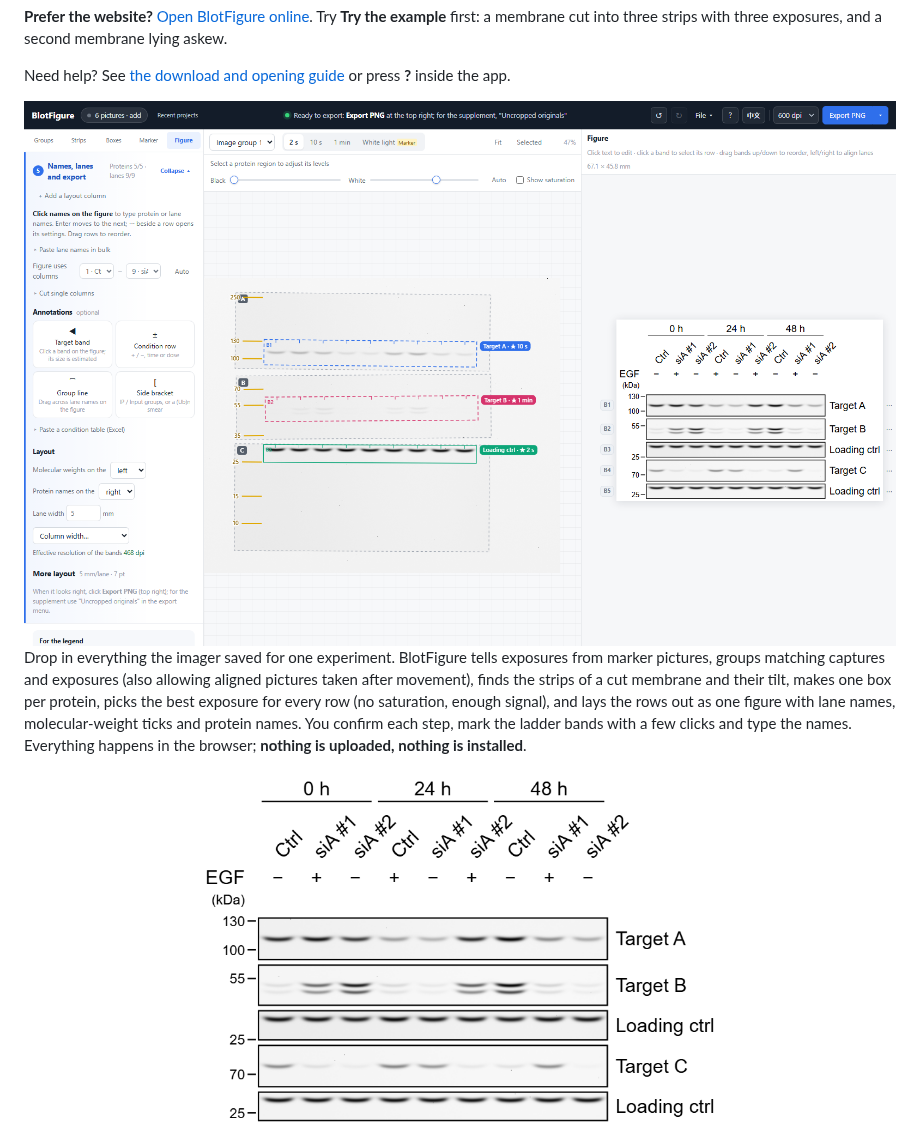
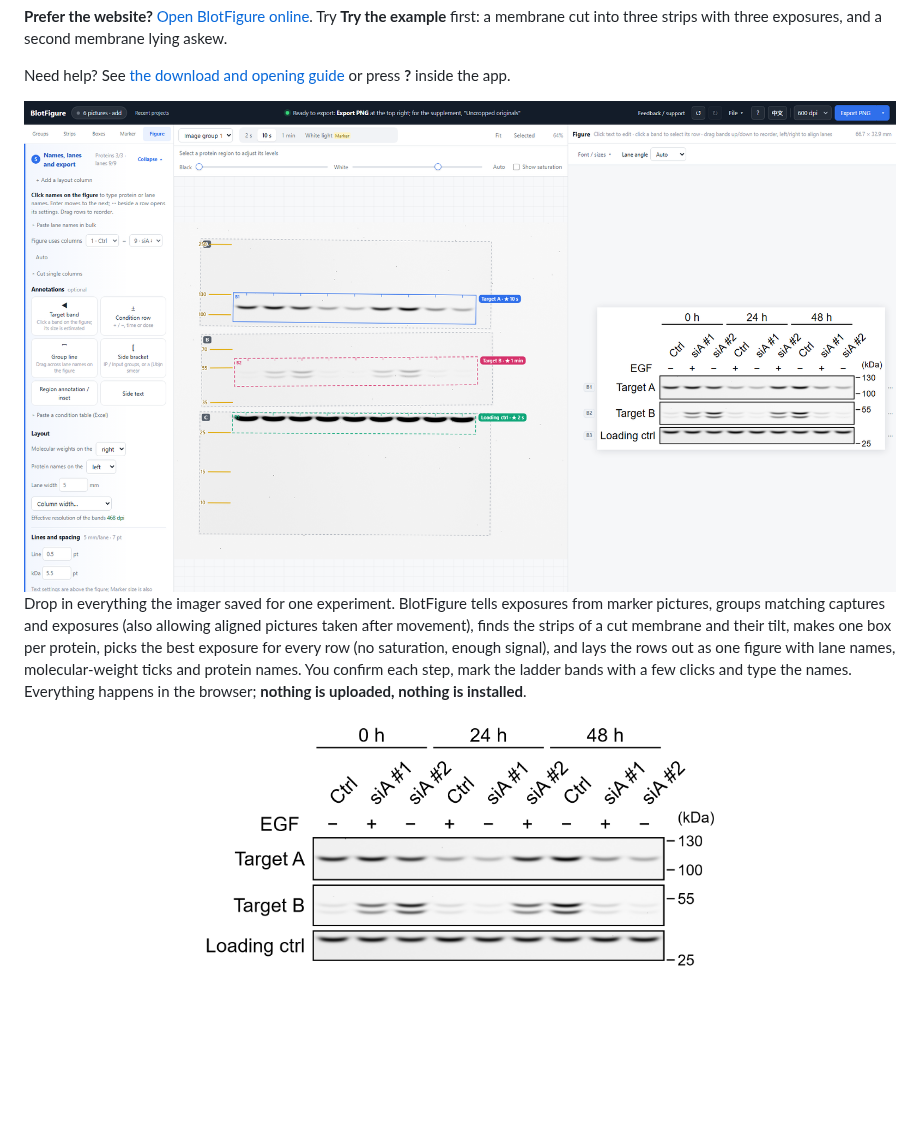
Before and after one commit to poplarity/BlotFigure, a Markdown page: README.md, the part around the change. GitHub-like rendering; pictures changed too: docs/example-figure.png, docs/screenshot-en.png; blank space fills up the shorter version.

```diff
--- a/README.md
+++ b/README.md
@@ -33,11 +33,11 @@ That one HTML file is the complete tool. Keep it on your computer or send the sa
 
 Need help? See [the download and opening guide](docs/getting-started.md) or press **?** inside the app.
 
-<img src="docs/screenshot-en.png" alt="BlotFigure: the steps on the left, the membrane in the middle, the finished figure on the right" width="900">
+<img src="docs/screenshot-en.png?v=20261027" alt="BlotFigure: current desktop interface with the corrected synthetic WB layout" width="900">
 
 Drop in everything the imager saved for one experiment. BlotFigure tells exposures from marker pictures, groups matching captures and exposures (also allowing aligned pictures taken after movement), finds the strips of a cut membrane and their tilt, makes one box per protein, picks the best exposure for every row (no saturation, enough signal), and lays the rows out as one figure with lane names, molecular-weight ticks and protein names. You confirm each step, mark the ladder bands with a few clicks and type the names. Everything happens in the browser; **nothing is uploaded, nothing is installed**.
 
-<p align="center"><img src="docs/example-figure.png" alt="Example output" width="520"></p>
+<p align="center"><img src="docs/example-figure.png?v=20261027" alt="Synthetic WB example: protein names on the left, kDa on the right, compact condition labels" width="520"></p>
 
 <img src="docs/gallery-en.png" alt="Photo browser: grouped pictures in the centre and a large inspection view" width="900">
 
```
Also changed, not shown: README.zh-CN.md (+2 -2 lines), docs/screenshot-zh.png, 1 other file.
